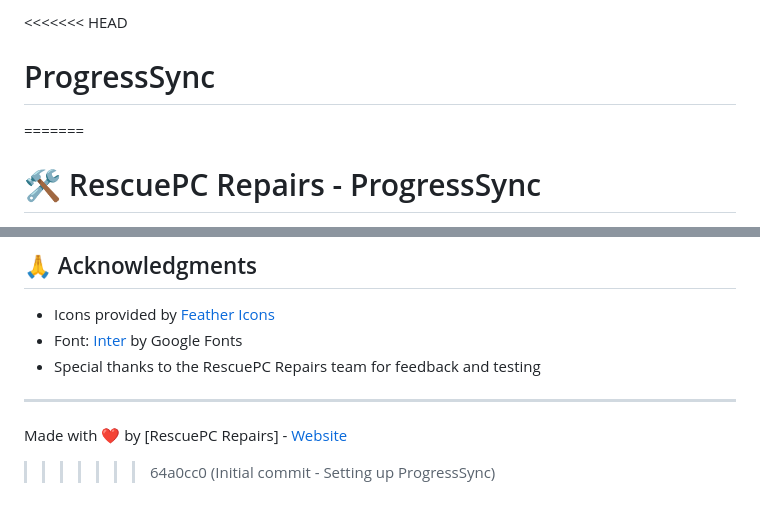
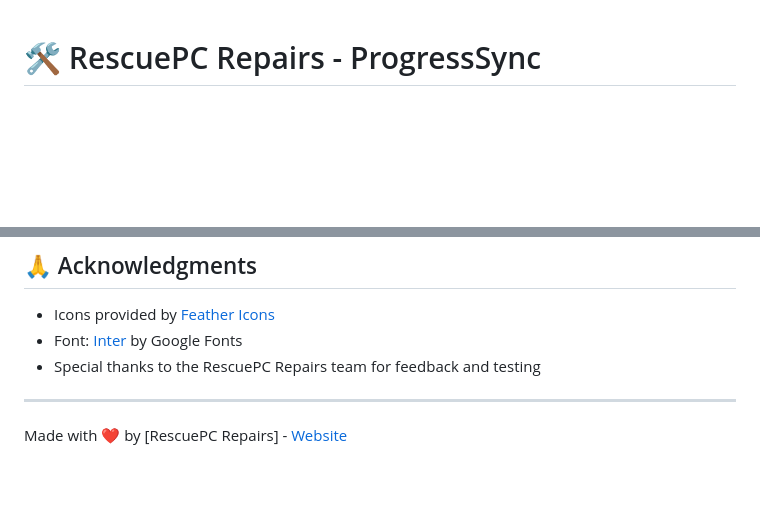
Before and after one commit to RescuePC-Repairs/ProgressSync, a Markdown page: README.md, 2 parts joined by grey strips. GitHub-like rendering; blank space fills up the shorter version.

```diff
--- a/README.md
+++ b/README.md
@@ -1,6 +1,3 @@
-<<<<<<< HEAD
-# ProgressSync
-=======
 # 🛠️ RescuePC Repairs - ProgressSync
 
 ![RescuePC Logo](assets/logo.png)
@@ -208,4 +205,3 @@ This project is licensed under the MIT License - see [LICENSE.md](assets/LICENSE
 ---
 
 Made with ❤️ by [RescuePC Repairs] - [Website](https://rescuepc-repairs.github.io/RescuePC-Repair-Toolkit/index.html)
->>>>>>> 64a0cc0 (Initial commit - Setting up ProgressSync)
```
